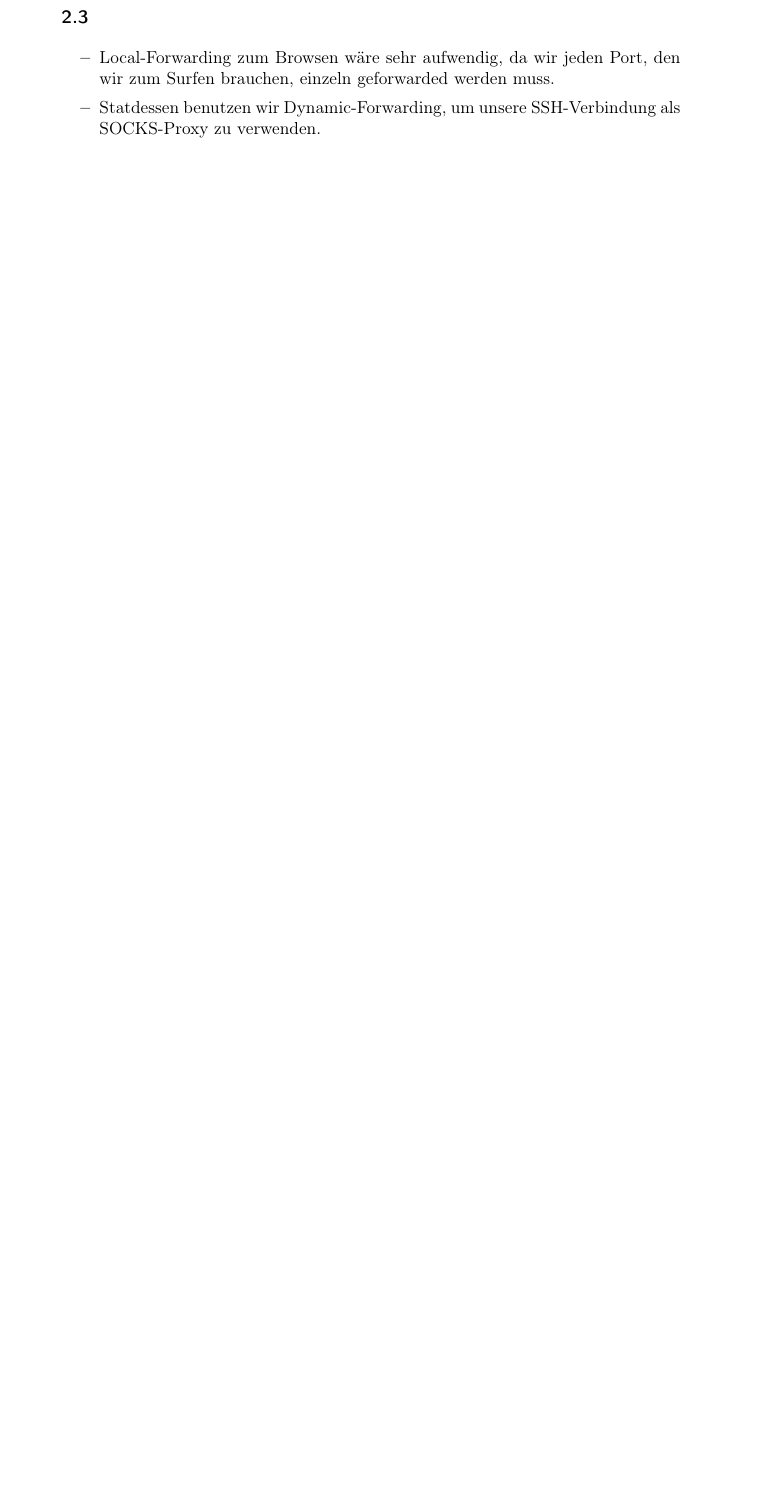
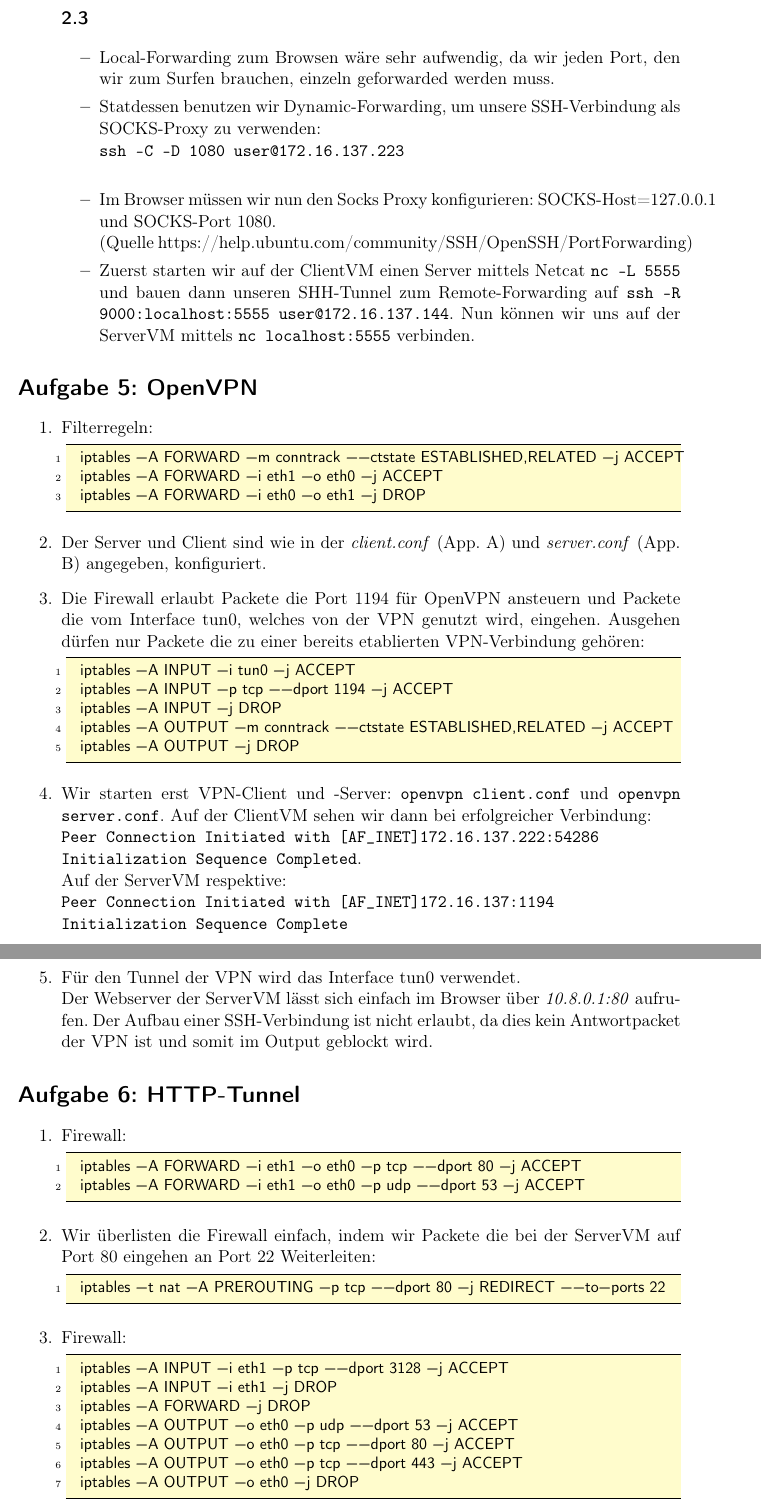
Before and after one commit to modprobe/projekt-netsec, a LaTeX document (05/05.tex): part of page 5 of 5 before the commit and two parts of pages 5 and 6 of 6 after it, the two joined at a grey line, cut so that both start at the same text, the shorter picture padded with empty space. Compiled offline with pdfLaTeX.

Commit message:
add Aufgabe 4,5,6; muss noch formatiert werden; muss auf 5 Seiten gekürzt werden

```diff
--- a/05/05.tex
+++ b/05/05.tex
@@ -233,6 +231,83 @@ SSH-Packete.\\
 		\item Local-Forwarding zum Browsen wäre sehr aufwendig, da wir jeden Port, den
 		      wir zum Surfen brauchen, einzeln geforwarded werden muss.
 		\item Statdessen benutzen wir Dynamic-Forwarding, um unsere SSH-Verbindung als
-  SOCKS-Proxy zu verwenden.
+		      SOCKS-Proxy zu verwenden: \\
+		      \texttt{ssh -C -D 1080 user@172.16.137.223}\\
+		\item Im Browser müssen wir nun den Socks Proxy konfigurieren:
+		      SOCKS-Host=127.0.0.1 und SOCKS-Port 1080.\\
+		      (Quelle https://help.ubuntu.com/community/SSH/OpenSSH/PortForwarding)
+
+		\item
+		      Zuerst starten wir auf der ClientVM einen Server mittels Netcat
+		      \texttt{nc -L 5555} und bauen dann unseren SHH-Tunnel zum Remote-Forwarding
+		      auf \texttt{ssh -R 9000:localhost:5555 user@172.16.137.144}. Nun können wir uns
+		      auf der ServerVM mittels \texttt{nc localhost:5555} verbinden.
     \end{itemize}
   \end{enumerate}
+
+		      \section*{Aufgabe 5: OpenVPN}
+		      \label{sec:OpenVPN}
+		      \begin{enumerate}
+		      	\item Filterregeln:
+		      	      \begin{lstlisting}
+  iptables -A FORWARD -m conntrack --ctstate ESTABLISHED,RELATED -j ACCEPT
+  iptables -A FORWARD -i eth1 -o eth0 -j ACCEPT
+  iptables -A FORWARD -i eth0 -o eth1 -j DROP
+		      	\end{lstlisting}
+
+		      	\item
+		      	      Der Server und Client sind wie in der \textit{client.conf} (App. A)
+		      	      und \textit{server.conf} (App. B) angegeben, konfiguriert.
+		      	\item Die Firewall erlaubt Packete die Port 1194 für OpenVPN
+		      	      ansteuern und Packete die vom Interface tun0, welches von der VPN
+		      	      genutzt wird, eingehen.
+		      	      Ausgehen dürfen nur Packete die zu einer bereits etablierten
+		      	      VPN-Verbindung gehören:
+		      	      \begin{lstlisting}
+  iptables -A INPUT -i tun0 -j ACCEPT
+  iptables -A INPUT -p tcp --dport 1194 -j ACCEPT
+  iptables -A INPUT -j DROP
+  iptables -A OUTPUT -m conntrack --ctstate ESTABLISHED,RELATED -j ACCEPT
+  iptables -A OUTPUT -j DROP
+		      	\end{lstlisting}
+		      	\item
+		      	      Wir starten erst VPN-Client und -Server:
+		      	      \texttt{openvpn client.conf} und \texttt{openvpn server.conf}.
+		      	      Auf der ClientVM sehen wir dann bei erfolgreicher Verbindung:\\
+		      	      \texttt{Peer Connection Initiated with [AF\_INET]172.16.137.222:54286 \\
+                  Initialization Sequence Completed}.\\
+		      	      Auf der ServerVM respektive:\\
+		      	      \texttt{Peer Connection Initiated with [AF\_INET]172.16.137:1194 \\
+                  Initialization Sequence Complete}\\
+            \item
+                  Für den Tunnel der VPN wird das Interface tun0 verwendet.\\
+                  Der Webserver der ServerVM lässt sich einfach im Browser über
+                  \textit{10.8.0.1:80} aufrufen.
+                  Der Aufbau einer SSH-Verbindung ist nicht erlaubt, da dies
+                  kein Antwortpacket der VPN ist und somit im Output geblockt
+                  wird.
+		      \end{enumerate}
+
+      \section*{Aufgabe 6: HTTP-Tunnel}
+      \label{sec:Aufgabe 6: HTTP-Tunnel}
+        \begin{enumerate}
+          \item Firewall:
+          \begin{lstlisting}
+  iptables -A FORWARD -i eth1 -o eth0 -p tcp --dport 80 -j ACCEPT
+  iptables -A FORWARD -i eth1 -o eth0 -p udp --dport 53 -j ACCEPT
+          \end{lstlisting}
+        \item Wir überlisten die Firewall einfach, indem wir Packete die bei der
+        ServerVM auf Port 80 eingehen an Port 22 Weiterleiten:
+        \begin{lstlisting}
+  iptables -t nat -A PREROUTING -p tcp --dport 80 -j REDIRECT --to-ports 22
+        \end{lstlisting}
+        \item Firewall:
+        \begin{lstlisting}
+  iptables -A INPUT -i eth1 -p tcp --dport 3128 -j ACCEPT
+  iptables -A INPUT -i eth1 -j DROP
+  iptables -A FORWARD -j DROP
+  iptables -A OUTPUT -o eth0 -p udp --dport 53 -j ACCEPT
+  iptables -A OUTPUT -o eth0 -p tcp --dport 80 -j ACCEPT
+  iptables -A OUTPUT -o eth0 -p tcp --dport 443 -j ACCEPT
+  iptables -A OUTPUT -o eth0 -j DROP
+        \end{lstlisting}
```
Also changed, not shown: 05/05.pdf, 05/05.tex (26 more changed lines). Lines whose indentation alone changed are shown as unchanged.
